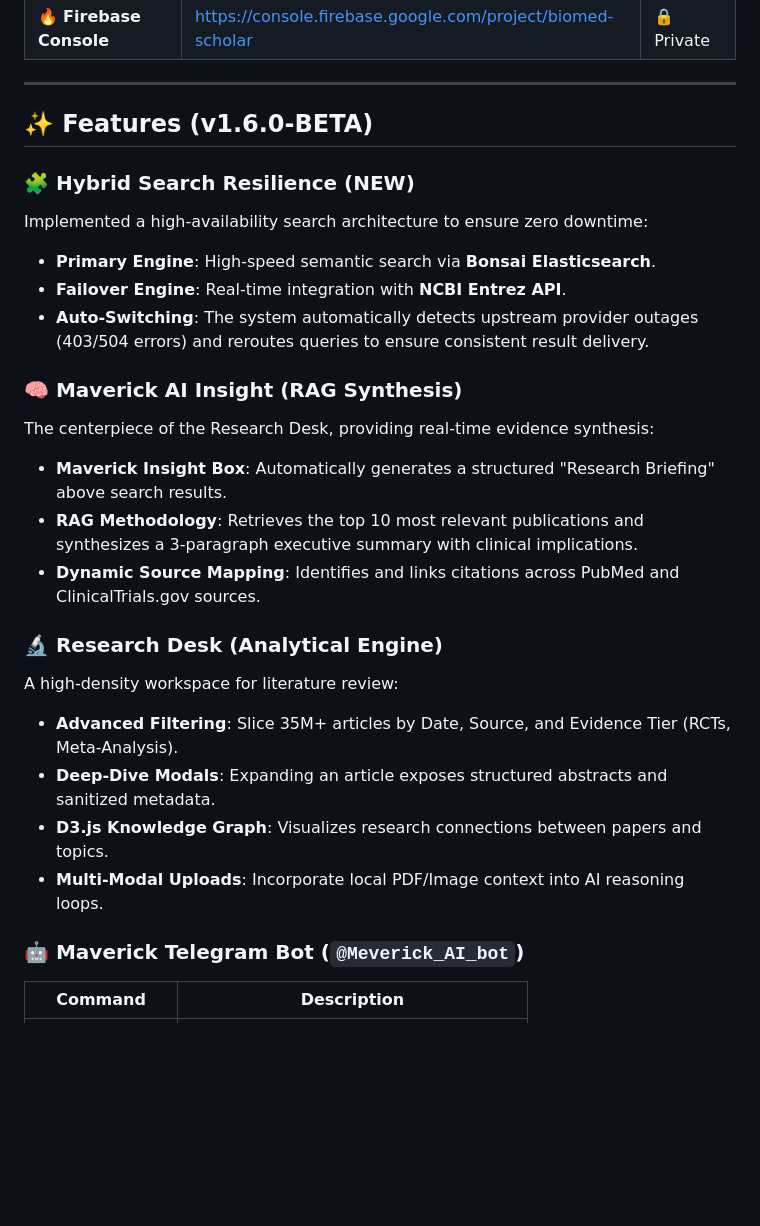
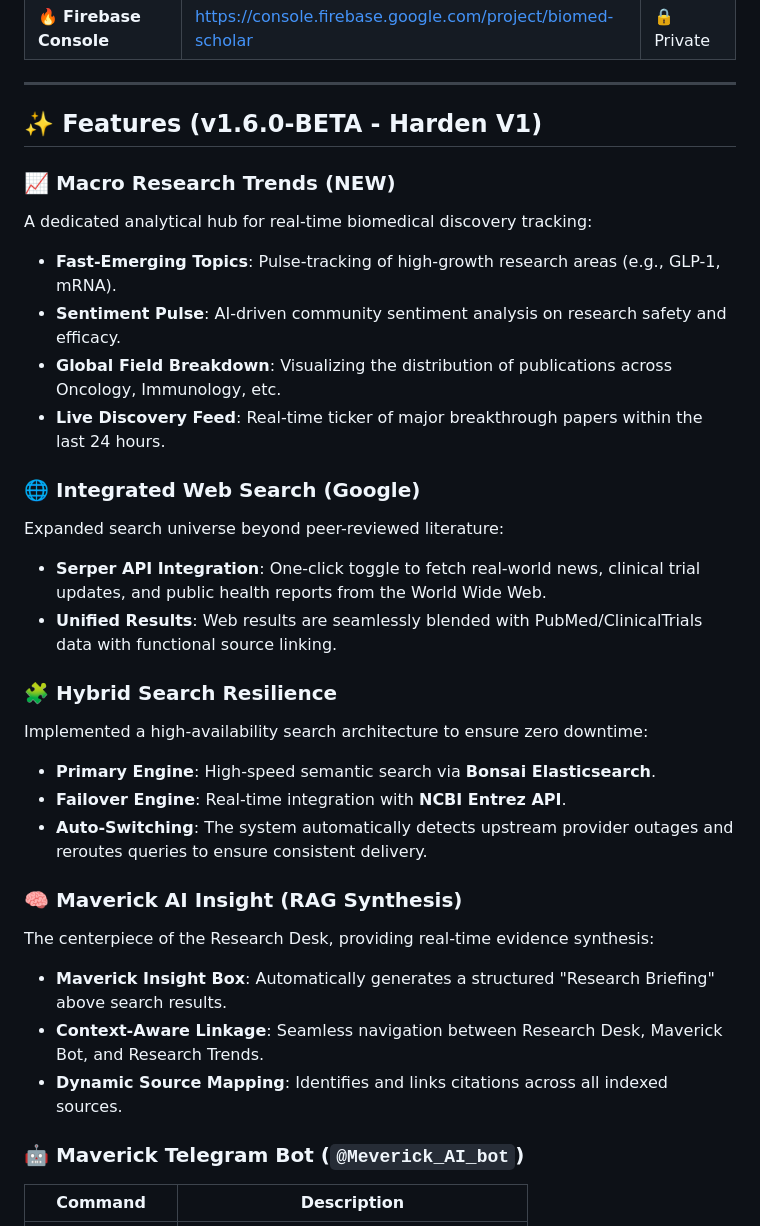
Before and after one commit to sasi123-stack/BioScholar-AI, a Markdown page: README.md, the part around one of its changes. Drawn GitHub-style; blank space fills up the shorter version.

```diff
--- a/README.md
+++ b/README.md
@@ -35,26 +35,31 @@ app_port: 7860
 
 ---
 
-## ✨ Features (v1.6.0-BETA)
+## ✨ Features (v1.6.0-BETA - Harden V1)
 
-### 🧩 Hybrid Search Resilience (NEW)
+### 📈 Macro Research Trends (NEW)
+A dedicated analytical hub for real-time biomedical discovery tracking:
+- **Fast-Emerging Topics**: Pulse-tracking of high-growth research areas (e.g., GLP-1, mRNA).
+- **Sentiment Pulse**: AI-driven community sentiment analysis on research safety and efficacy.
+- **Global Field Breakdown**: Visualizing the distribution of publications across Oncology, Immunology, etc.
+- **Live Discovery Feed**: Real-time ticker of major breakthrough papers within the last 24 hours.
+
+### 🌐 Integrated Web Search (Google)
+Expanded search universe beyond peer-reviewed literature:
+- **Serper API Integration**: One-click toggle to fetch real-world news, clinical trial updates, and public health reports from the World Wide Web.
+- **Unified Results**: Web results are seamlessly blended with PubMed/ClinicalTrials data with functional source linking.
+
+### 🧩 Hybrid Search Resilience
 Implemented a high-availability search architecture to ensure zero downtime:
 - **Primary Engine**: High-speed semantic search via **Bonsai Elasticsearch**.
 - **Failover Engine**: Real-time integration with **NCBI Entrez API**.
-- **Auto-Switching**: The system automatically detects upstream provider outages (403/504 errors) and reroutes queries to ensure consistent result delivery.
+- **Auto-Switching**: The system automatically detects upstream provider outages and reroutes queries to ensure consistent delivery.
 
 ### 🧠 Maverick AI Insight (RAG Synthesis)
 The centerpiece of the Research Desk, providing real-time evidence synthesis:
 - **Maverick Insight Box**: Automatically generates a structured "Research Briefing" above search results.
-- **RAG Methodology**: Retrieves the top 10 most relevant publications and synthesizes a 3-paragraph executive summary with clinical implications.
-- **Dynamic Source Mapping**: Identifies and links citations across PubMed and ClinicalTrials.gov sources.
-
-### 🔬 Research Desk (Analytical Engine)
-A high-density workspace for literature review:
-- **Advanced Filtering**: Slice 35M+ articles by Date, Source, and Evidence Tier (RCTs, Meta-Analysis).
-- **Deep-Dive Modals**: Expanding an article exposes structured abstracts and sanitized metadata.
-- **D3.js Knowledge Graph**: Visualizes research connections between papers and topics.
-- **Multi-Modal Uploads**: Incorporate local PDF/Image context into AI reasoning loops.
+- **Context-Aware Linkage**: Seamless navigation between Research Desk, Maverick Bot, and Research Trends.
+- **Dynamic Source Mapping**: Identifies and links citations across all indexed sources.
 
 ### 🤖 Maverick Telegram Bot (`@Meverick_AI_bot`)
 | Command | Description |
```
Also changed, not shown: other parts of README.md (+15 -22 lines).
